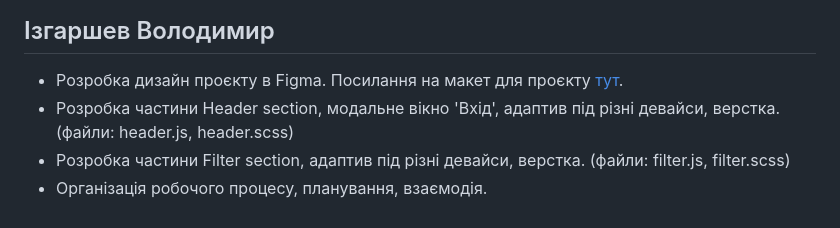
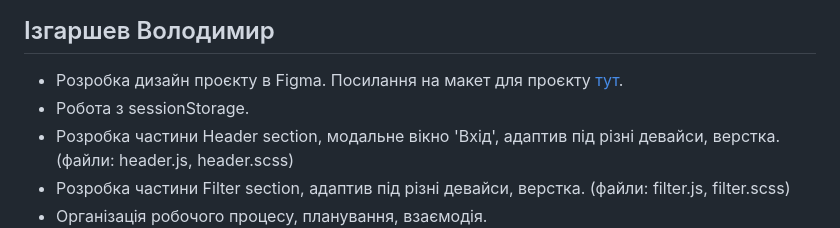
Before and after one commit to VIzgharshev/Step-project-Cards, a Markdown page: README.md, the part around the change. Drawn GitHub-style.

```diff
--- a/README.md
+++ b/README.md
@@ -16,6 +16,7 @@
 
 ## Ізгаршев Володимир
 - Розробка дизайн проєкту в Figma. Посилання на макет для проєкту [тут](https://www.figma.com/file/ELZPhY87gsQyntMjR2tvMf/Step-Project-%22Cards%22?node-id=0%3A1&t=g4PyxTMx60p4PUcr-1).
+- Робота з sessionStorage.
 - Розробка частини Header section, модальне вікно 'Вхід', адаптив під різні девайси, верстка. (файли: header.js, header.scss)
 - Розробка частини Filter section, адаптив під різні девайси, верстка. (файли: filter.js, filter.scss)
 - Організація робочого процесу, планування, взаємодія.
```
